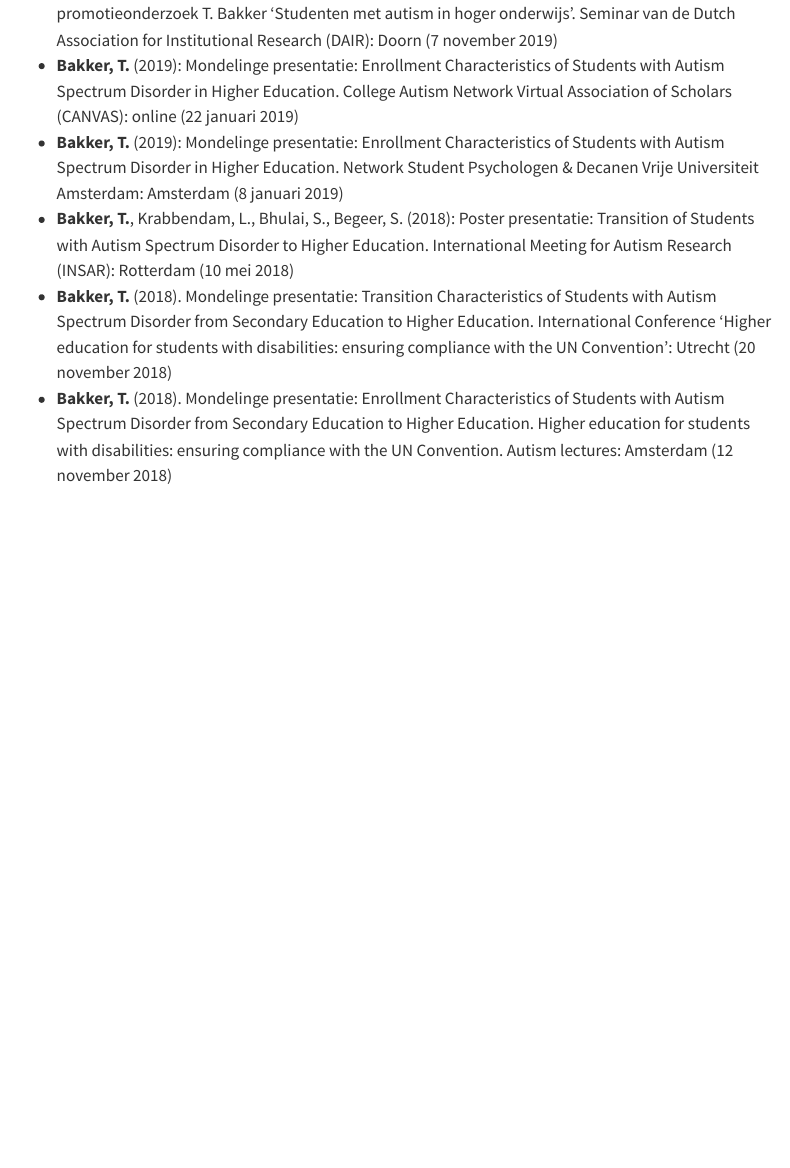
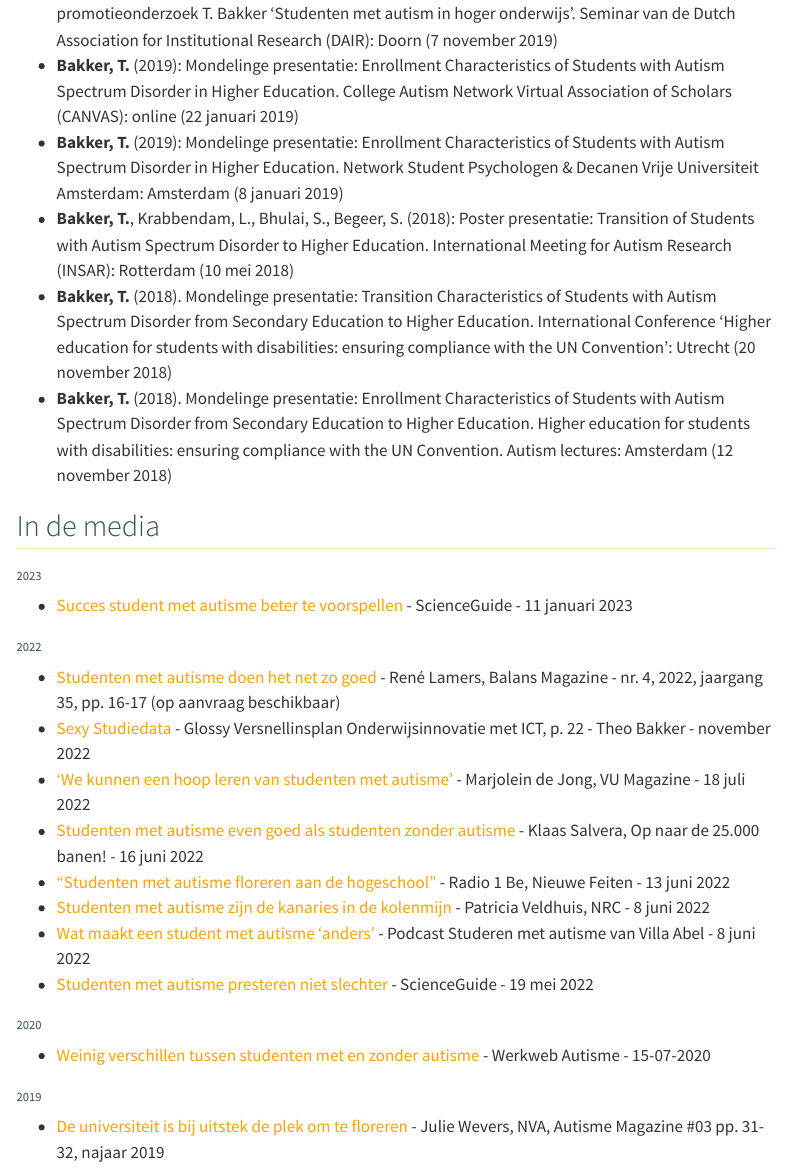
Before and after one commit to tcbakker/hapax-analytics, a Quarto document (docs/over/over.qmd): the page in a window 1100 px wide, from 5760 px down. Rendered offline with R 4.5, knitr and Pandoc in place of Quarto, with nearby package versions; menus at the side of the page are left out.

Commit message:
Toevoeging van uitingen in de media

```diff
--- a/docs/over/over.qmd
+++ b/docs/over/over.qmd
@@ -192,3 +192,28 @@ Circa 240 lezingen over Student Analytics in de afgelopen 10 jaar; 6 publicaties
 -   **Bakker, T.**, Krabbendam, L., Bhulai, S., Begeer, S. (2018): Poster presentatie: Transition of Students with Autism Spectrum Disorder to Higher Education. International Meeting for Autism Research (INSAR): Rotterdam (10 mei 2018)
 -   **Bakker, T.** (2018). Mondelinge presentatie: Transition Characteristics of Students with Autism Spectrum Disorder from Secondary Education to Higher Education. International Conference 'Higher education for students with disabilities: ensuring compliance with the UN Convention': Utrecht (20 november 2018)
 -   **Bakker, T.** (2018). Mondelinge presentatie: Enrollment Characteristics of Students with Autism Spectrum Disorder from Secondary Education to Higher Education. Higher education for students with disabilities: ensuring compliance with the UN Convention. Autism lectures: Amsterdam (12 november 2018)
+
+## In de media
+
+### 2023
+
+-   [Succes student met autisme beter te voorspellen](https://www.scienceguide.nl/2023/01/succes-student-met-autisme-beter-te-voorspellen/) - ScienceGuide - 11 januari 2023
+
+### 2022
+
+-   [Studenten met autisme doen het net zo goed](https://balansdigitaal.nl/kennisbank/onderwijs/onderwijs-bij-18/extra-informatie-bij-artikel-studenten-met-autisme-doen-het-net-zo-goed/) - René Lamers, Balans Magazine - nr. 4, 2022, jaargang 35, pp. 16-17 (op aanvraag beschikbaar)
+-   [Sexy Studiedata](https://www.versnellingsplan.nl/wp-content/uploads/2022/11/Versnellingsplan-glossy.pdf) - Glossy Versnellinsplan Onderwijsinnovatie met ICT, p. 22 - Theo Bakker - november 2022
+-   ['We kunnen een hoop leren van studenten met autisme'](https://vumagazine.nl/we-kunnen-een-hoop-leren-van-studenten-met-autisme) - Marjolein de Jong, VU Magazine - 18 juli 2022
+-   [Studenten met autisme even goed als studenten zonder autisme](https://www.opnaarde25000.nl/studenten-met-autisme-even-goed-als-studenten-zonder-autisme/) - Klaas Salvera, Op naar de 25.000 banen! - 16 juni 2022
+-   ["Studenten met autisme floreren aan de hogeschool"](https://radio1.be/luister/select/nieuwe-feiten/studenten-met-autisme-floreren-aan-de-hogeschool) - Radio 1 Be, Nieuwe Feiten - 13 juni 2022
+-   [Studenten met autisme zijn de kanaries in de kolenmijn](https://www.nrc.nl/nieuws/2022/06/08/studenten-met-autisme-zijn-de-kanaries-in-de-kolenmijn-a4132802) - Patricia Veldhuis, NRC - 8 juni 2022
+-   [Wat maakt een student met autisme 'anders'](https://soundcloud.com/user-693698480/wat-maakt-een-student-met-autisme-anders) - Podcast Studeren met autisme van Villa Abel - 8 juni 2022
+-   [Studenten met autisme presteren niet slechter](https://www.scienceguide.nl/2022/05/studenten-met-autisme-presteren-niet-slechter/) - ScienceGuide - 19 mei 2022
+
+### 2020
+
+-   [Weinig verschillen tussen studenten met en zonder autisme](https://www.werkwebautisme.nl/page/nieuws#15-07-2020) - Werkweb Autisme - 15-07-2020
+
+### 2019
+
+-   [De universiteit is bij uitstek de plek om te floreren](https://www.nederlandsautismeregister.nl/assets/Documenten/NVA%20Magazine/31-33_Theo%20Bakker%20en%20Column%20Paul.pdf) - Julie Wevers, NVA, Autisme Magazine #03 pp. 31-32, najaar 2019
```
